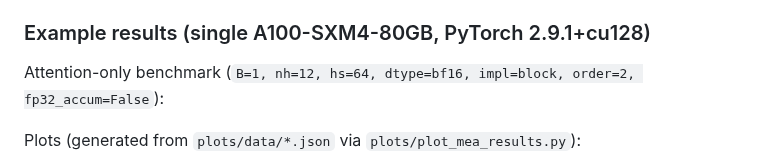
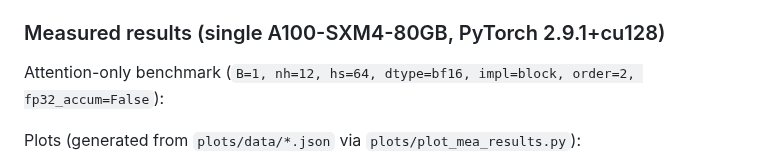
Before and after one commit to karpathy/nanoGPT, a Markdown page: MEA.md, the part around the change. Drawn GitHub-style.

Commit message:
Clarify benchmark results are measured

```diff
--- a/MEA.md
+++ b/MEA.md
@@ -85,7 +85,7 @@ This implementation is intended as a **baseline integration** that is easy to re
 - MEA’s scaling advantage can show up at **very long sequence lengths**, but *only once you are far enough out* that quadratic attention is costly.
 - `mea_kernel=triton` avoids materializing `chunk×chunk` score blocks and can substantially reduce peak memory. It also changes the best `chunk` size: on A100, larger chunks (e.g. `4096`) can work well.
 
-### Example results (single A100-SXM4-80GB, PyTorch 2.9.1+cu128)
+### Measured results (single A100-SXM4-80GB, PyTorch 2.9.1+cu128)
 
 Attention-only benchmark (`B=1, nh=12, hs=64, dtype=bf16, impl=block, order=2, fp32_accum=False`):
 
```
